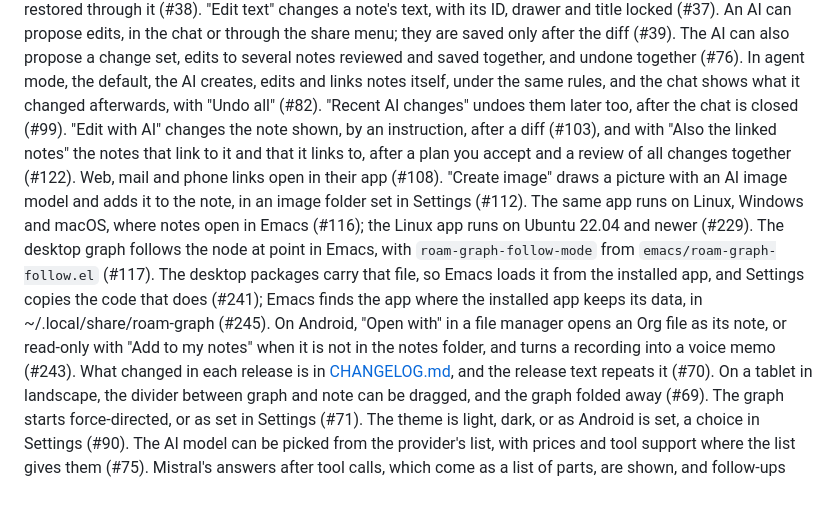
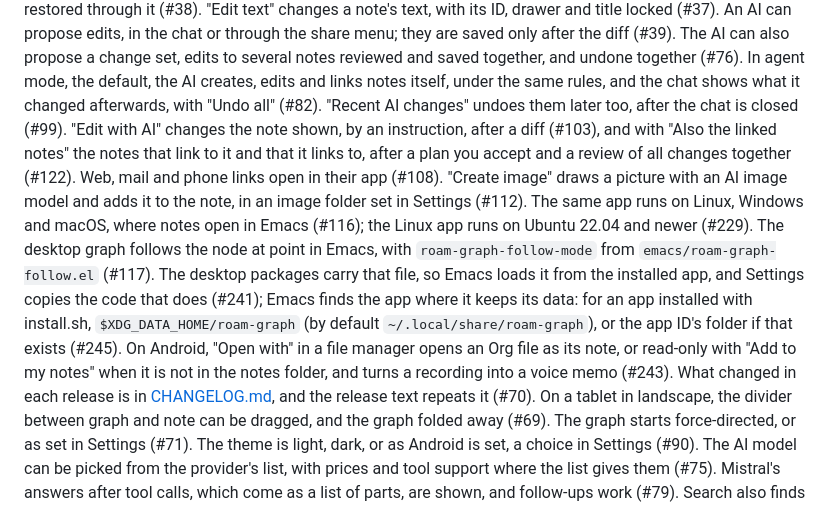
Before and after one commit to ChristianGeng/roam-graph-mobile, a Markdown page: README.md, the part around the change. Rendered like a GitHub page.

Commit message:
README: qualify the Linux data folder (CodeRabbit on #246)
Co-Authored-By: Claude Opus 5.5 <noreply@anthropic.com>

```diff
--- a/README.md
+++ b/README.md
@@ -47,7 +47,7 @@ menu; they are saved only after the diff (#39). The AI can also propose a
 change set, edits to several notes reviewed and saved together, and undone
 together (#76). In agent mode, the default, the AI creates, edits and
 links notes itself, under the same rules, and the chat shows what it
-changed afterwards, with "Undo all" (#82). "Recent AI changes" undoes them later too, after the chat is closed (#99). "Edit with AI" changes the note shown, by an instruction, after a diff (#103), and with "Also the linked notes" the notes that link to it and that it links to, after a plan you accept and a review of all changes together (#122). Web, mail and phone links open in their app (#108). "Create image" draws a picture with an AI image model and adds it to the note, in an image folder set in Settings (#112). The same app runs on Linux, Windows and macOS, where notes open in Emacs (#116); the Linux app runs on Ubuntu 22.04 and newer (#229). The desktop graph follows the node at point in Emacs, with `roam-graph-follow-mode` from `emacs/roam-graph-follow.el` (#117). The desktop packages carry that file, so Emacs loads it from the installed app, and Settings copies the code that does (#241); Emacs finds the app where the installed app keeps its data, in ~/.local/share/roam-graph (#245). On Android, "Open with" in a file manager opens an Org file as its note, or read-only with "Add to my notes" when it is not in the notes folder, and turns a recording into a voice memo (#243). What changed in each
+changed afterwards, with "Undo all" (#82). "Recent AI changes" undoes them later too, after the chat is closed (#99). "Edit with AI" changes the note shown, by an instruction, after a diff (#103), and with "Also the linked notes" the notes that link to it and that it links to, after a plan you accept and a review of all changes together (#122). Web, mail and phone links open in their app (#108). "Create image" draws a picture with an AI image model and adds it to the note, in an image folder set in Settings (#112). The same app runs on Linux, Windows and macOS, where notes open in Emacs (#116); the Linux app runs on Ubuntu 22.04 and newer (#229). The desktop graph follows the node at point in Emacs, with `roam-graph-follow-mode` from `emacs/roam-graph-follow.el` (#117). The desktop packages carry that file, so Emacs loads it from the installed app, and Settings copies the code that does (#241); Emacs finds the app where it keeps its data: for an app installed with install.sh, `$XDG_DATA_HOME/roam-graph` (by default `~/.local/share/roam-graph`), or the app ID's folder if that exists (#245). On Android, "Open with" in a file manager opens an Org file as its note, or read-only with "Add to my notes" when it is not in the notes folder, and turns a recording into a voice memo (#243). What changed in each
 release is in [CHANGELOG.md](CHANGELOG.md), and the release text repeats it
 (#70). On a tablet in landscape, the divider between graph and note can be
 dragged, and the graph folded away (#69). The graph starts force-directed,
```
